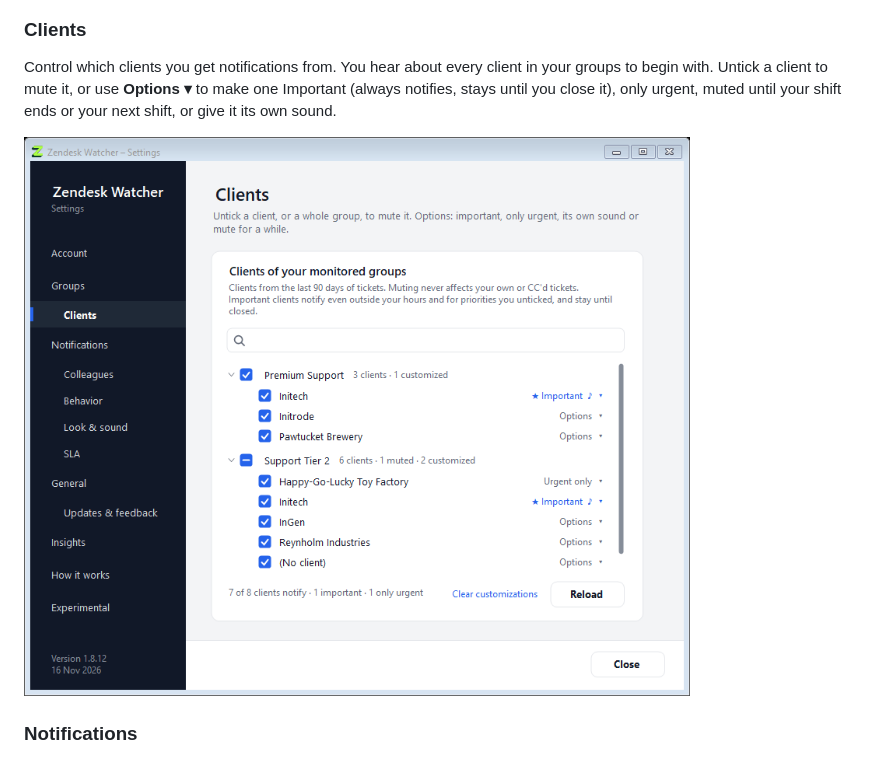
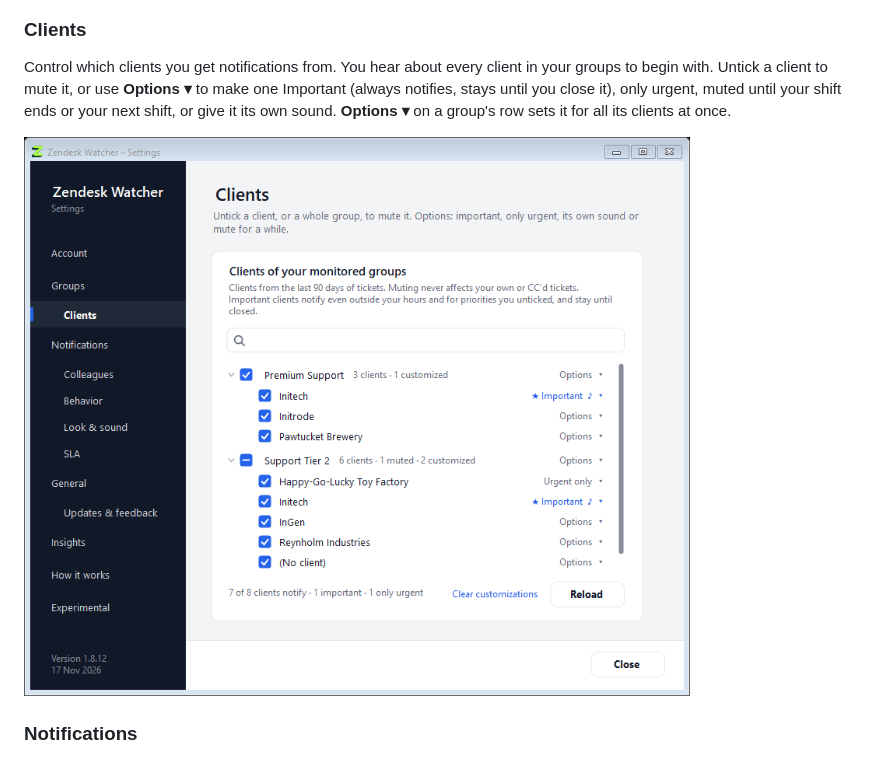
Before and after one commit to optidada/zendeskwatcher, a Markdown page: GUIDE.md, the part around the change. Drawn GitHub-style; pictures changed too: docs/images/settings-clients.png.

```diff
--- a/GUIDE.md
+++ b/GUIDE.md
@@ -89,7 +89,8 @@ tickets are. Your own tickets notify you in any group.
 
 Control which clients you get notifications from. You hear about every client in your groups to begin with. Untick a
 client to mute it, or use **Options ▾** to make one Important (always notifies, stays until you close it), only urgent,
-muted until your shift ends or your next shift, or give it its own sound.
+muted until your shift ends or your next shift, or give it its own sound. **Options ▾** on a group's row sets it
+for all its clients at once.
 
 ![Clients](docs/images/settings-clients.png)
 
```
Also changed, not shown: CHANGELOG.md (+6 -0 lines), 5 other files.
